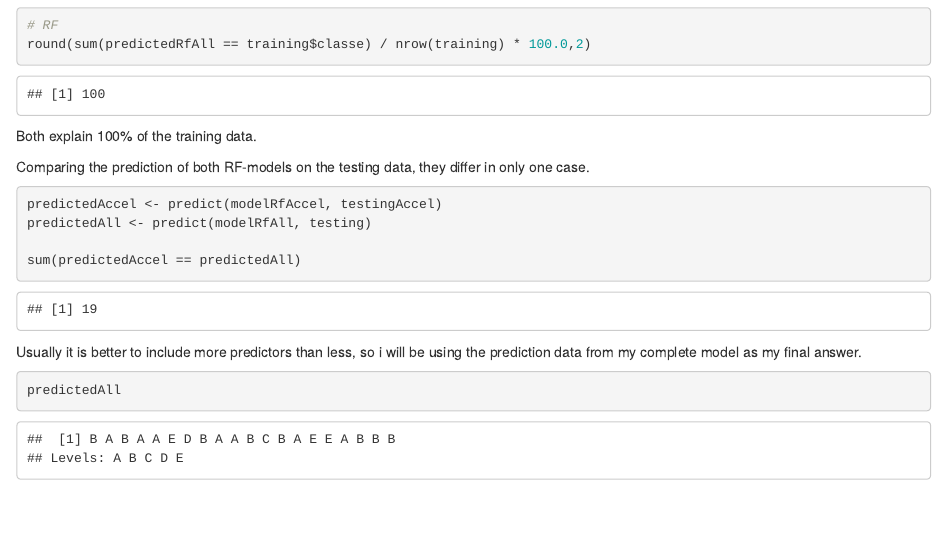
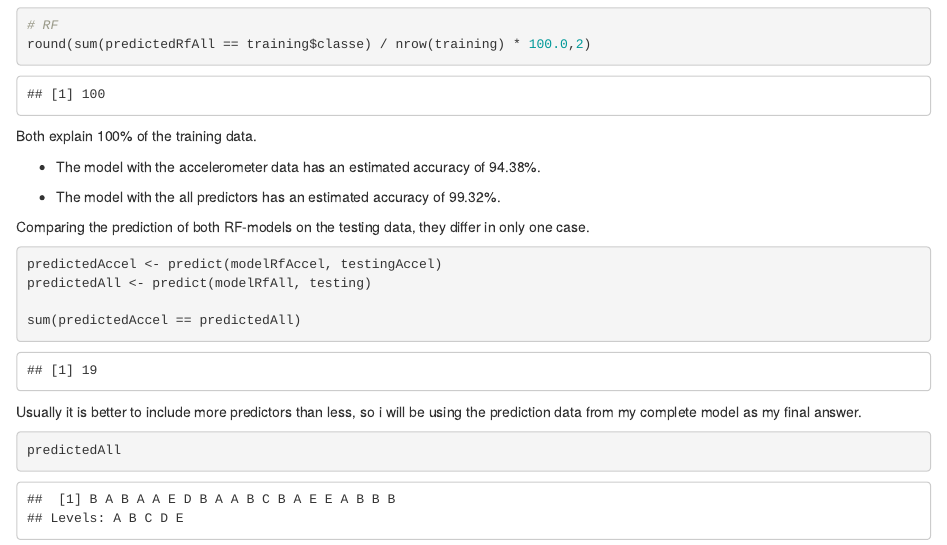
Before and after one commit to DennisWandschura/WearableAnalysis, an R Markdown document (wearableAnalysis.Rmd): the page in a window 1100 px wide, from 2250 px down. The pictures show the output file wearableAnalysis.html that the author committed with the source, opened offline.

Commit message:
added model accuracy.

````diff
--- a/wearableAnalysis.Rmd
+++ b/wearableAnalysis.Rmd
@@ -99,6 +101,11 @@ round(sum(predictedRfAll == training$classe) / nrow(training) * 100.0,2)
 ```
 Both explain 100% of the training data.
 
+- The model with the accelerometer data has an estimated accuracy of `r round(mean(modelRfAccel$resample$Accuracy)* 100.0,2)`%.
+
+- The model with the all predictors has an estimated accuracy of `r round(mean(modelRfAll$resample$Accuracy) * 100.0,2)`%.
+
+
 Comparing the prediction of both RF-models on the testing data, they differ in only one case.
 ```{r predictionTesting}
 predictedAccel <- predict(modelRfAccel, testingAccel)
````
Also changed, not shown: wearableAnalysis.html, wearableAnalysis.Rmd (3 more changed lines).
